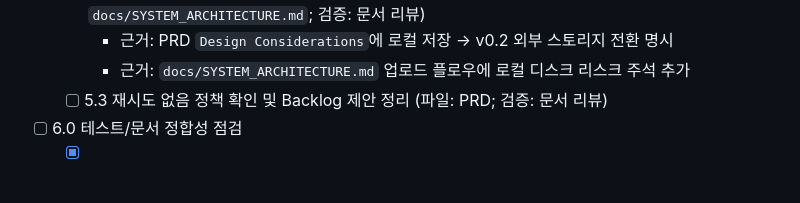
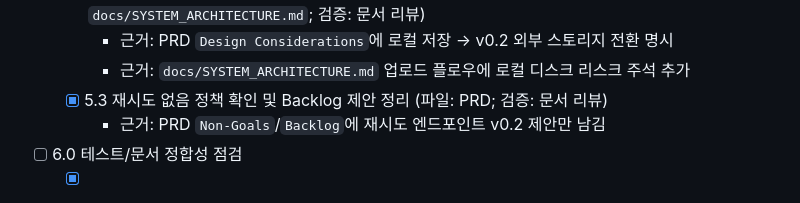
Before and after one commit to Bkankim/ASHD, a Markdown page: tasks/tasks-prd-document-processing-ocr-llm-jobs.md, the part around the change. GitHub-like rendering.

Commit message:
task 5.3 confirm no-retry policy

```diff
--- a/tasks/tasks-prd-document-processing-ocr-llm-jobs.md
+++ b/tasks/tasks-prd-document-processing-ocr-llm-jobs.md
@@ -90,7 +90,8 @@
   - [x] 5.2 로컬 저장(외부 스토리지 v0.2) 정책과 리스크 문서화 (파일: PRD, `docs/SYSTEM_ARCHITECTURE.md`; 검증: 문서 리뷰)
     - 근거: PRD `Design Considerations`에 로컬 저장 → v0.2 외부 스토리지 전환 명시
     - 근거: `docs/SYSTEM_ARCHITECTURE.md` 업로드 플로우에 로컬 디스크 리스크 주석 추가
-  - [ ] 5.3 재시도 없음 정책 확인 및 Backlog 제안 정리 (파일: PRD; 검증: 문서 리뷰)
+  - [x] 5.3 재시도 없음 정책 확인 및 Backlog 제안 정리 (파일: PRD; 검증: 문서 리뷰)
+    - 근거: PRD `Non-Goals`/`Backlog`에 재시도 엔드포인트 v0.2 제안만 남김
 
 - [ ] 6.0 테스트/문서 정합성 점검
   - [x] 6.2 PDF 3p 제한/경고 처리 테스트 추가 (파일: `tests/test_documents.py`; 검증: 초과 페이지 경고/마스킹 확인)
```
